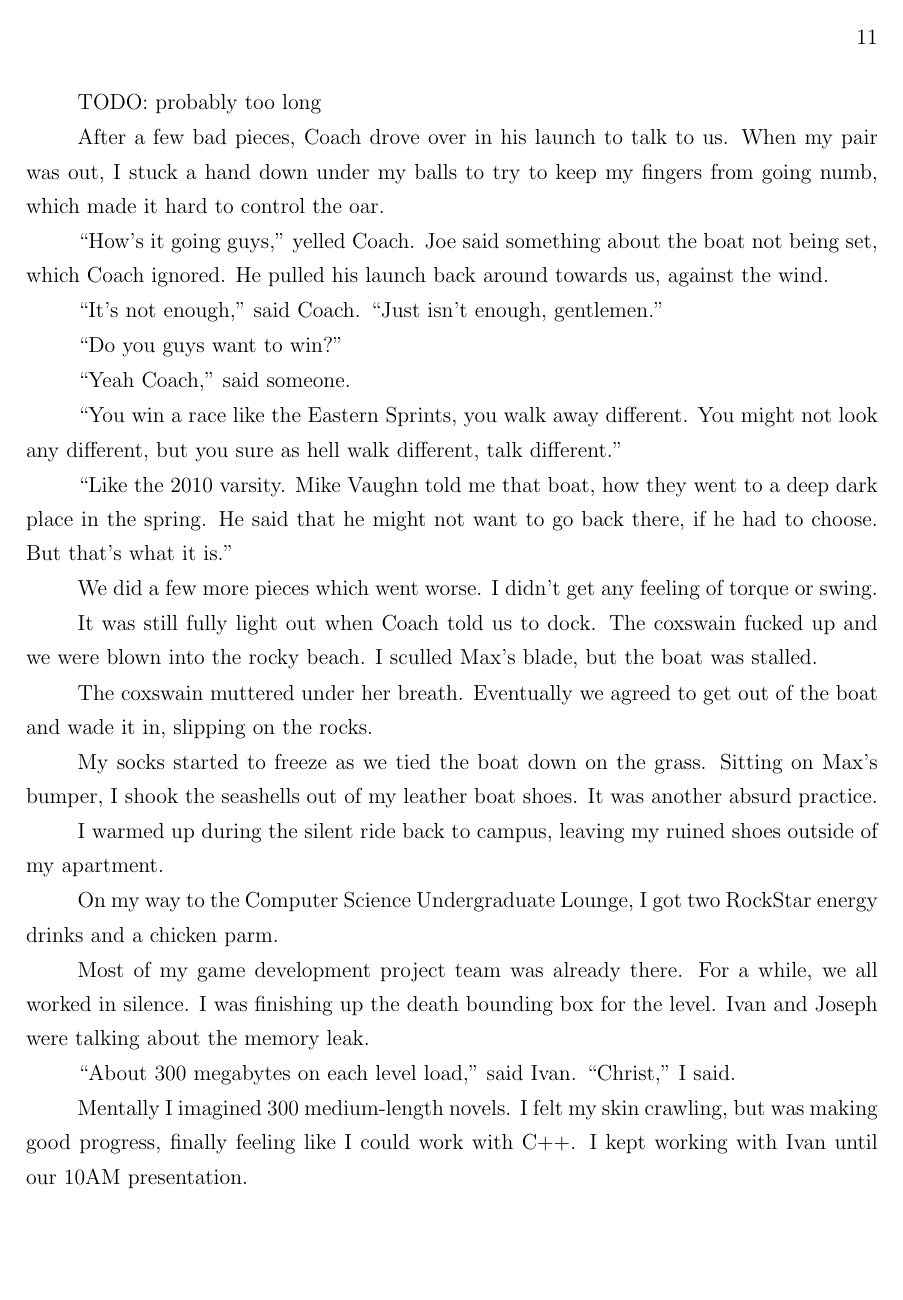
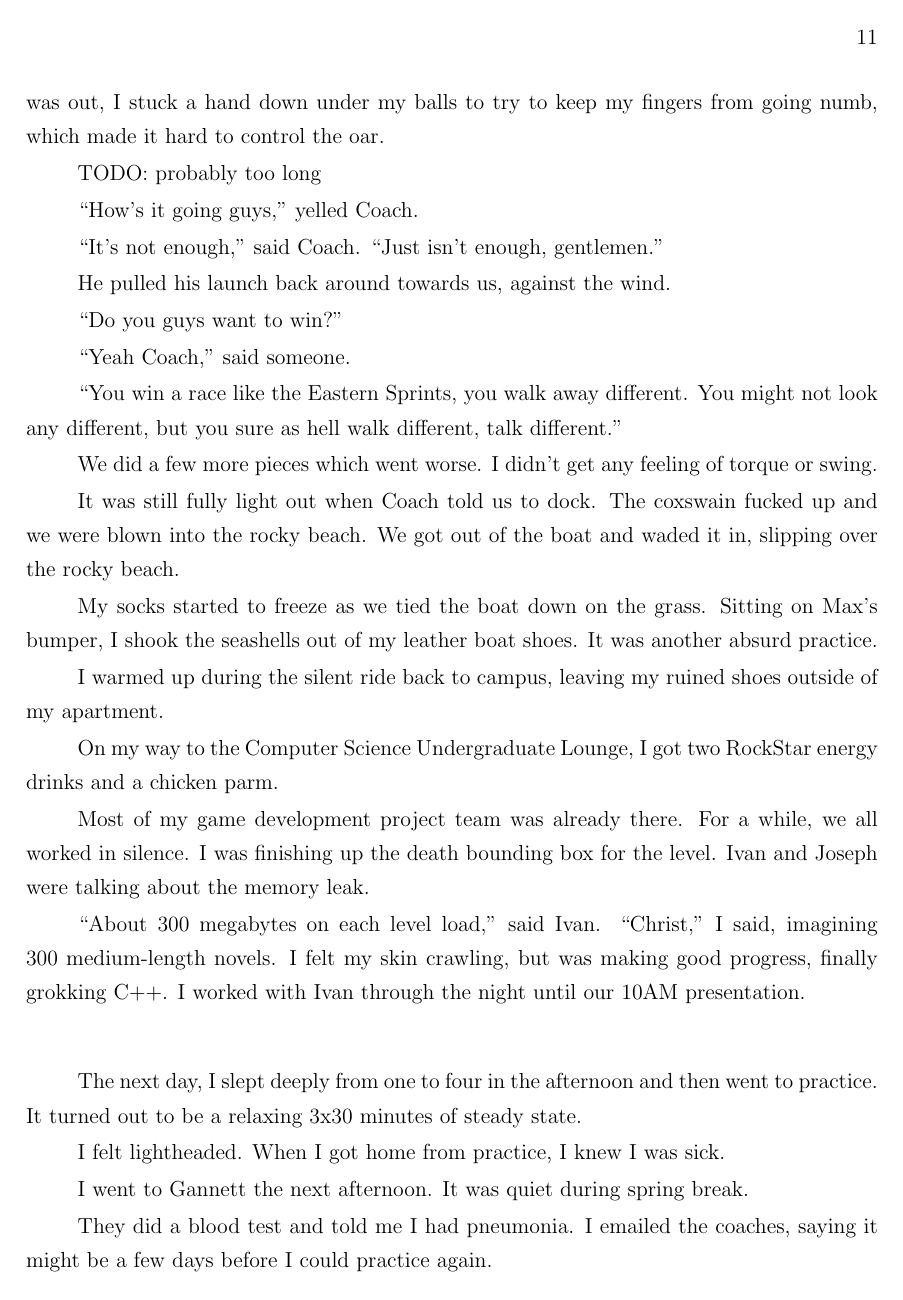
Before and after one commit to ptsteadman/college-memoir, a LaTeX book (college-memoir.tex, which reads chapters/tangled-wing.tex): page 11 of 16. Compiled offline with pdfLaTeX.

Commit message:
Fix shitty section about rowing

```diff
--- a/chapters/tangled-wing.tex
+++ b/chapters/tangled-wing.tex
@@ -515,14 +512,17 @@ mixture of bright, windy, and cold, that felt like skiing weather.
-TODO: probably too long
+mixture of bright, windy, and cold.
 
 After a few bad pieces, Coach drove over in his launch to talk to us.  When my
 pair was out, I stuck a hand down under my balls to try to keep my fingers from
 going numb, which made it hard to control the oar.
 
-``How's it going guys,'' yelled Coach.  Joe said something about the boat not
-being set, which Coach ignored.  He pulled his launch back around towards us,
-against the wind.
+TODO: probably too long
+
+
+``How's it going guys,'' yelled Coach.
 
 ``It's not enough,'' said Coach.  ``Just isn't enough, gentlemen.''
+
+He pulled his launch back around towards us, against the wind.
 
 ``Do you guys want to win?''
 
@@ -531,19 +531,12 @@ against the wind.
 ``You win a race like the Eastern Sprints, you walk away different.  You might
 not look any different, but you sure as hell walk different, talk different.''
 
-``Like the 2010 varsity.  Mike Vaughn told me that boat, how they went to a deep
-dark place in the spring.  He said that he might not want to go back there, if
-he had to choose.  But that's what it is.''
-
 We did a few more pieces which went worse.  I didn't get any feeling of torque
 or swing.
 
 It was still fully light out when Coach told us to dock.  The coxswain fucked up
-and we were blown into the rocky beach.  I sculled Max's blade, but the
-boat was stalled.
-
-The coxswain muttered under her breath.  Eventually we agreed to get out of the
-boat and wade it in, slipping on the rocks.
+and we were blown into the rocky beach.  We got out of the boat and waded it in,
+slipping over the rocky beach.
 
 My socks started to freeze as we tied the boat down on the grass.  Sitting on
 Max's bumper, I shook the seashells out of my leather boat shoes.  It was
@@ -559,22 +552,19 @@ Most of my game development project team was already there.  For a while, we all
 worked in silence.  I was finishing up the death bounding box for the level.
 Ivan and Joseph were talking about the memory leak.
 
-``About 300 megabytes on each level load,'' said Ivan.  ``Christ,'' I said.
-
-Mentally I imagined 300 medium-length novels.  I felt my skin crawling, but was
-making good progress, finally feeling like I could work with C++.  I kept
-working with Ivan until our 10AM presentation.
+``About 300 megabytes on each level load,'' said Ivan.  ``Christ,'' I said,
+imagining 300 medium-length novels.  I felt my skin crawling, but was making
+good progress, finally grokking C++.  I worked with Ivan through the night until
+our 10AM presentation.
 
 \plainfancybreak{12pt}{2}{* * *}
 
 The next day, I slept deeply from one to four in the afternoon and then went to
-practice.  It turned out to be a relaxing 3x30 minutes of steady state.  It
-was warm enough to run outside, and it was still light out.
+practice.  It turned out to be a relaxing 3x30 minutes of steady state.
 
 I felt lightheaded.  When I got home from practice, I knew I was sick.
 
-I struggled through practice on Saturday, going to Gannett in the afternoon.  It
-was quiet during spring break.
+I went to Gannett the next afternoon.  It was quiet during spring break.
 
 They did a blood test and told me I had pneumonia.  I emailed the coaches,
 saying it might be a few days before I could practice again.
```
Also changed, not shown: chapters/tangled-wing.tex (27 more changed lines).
